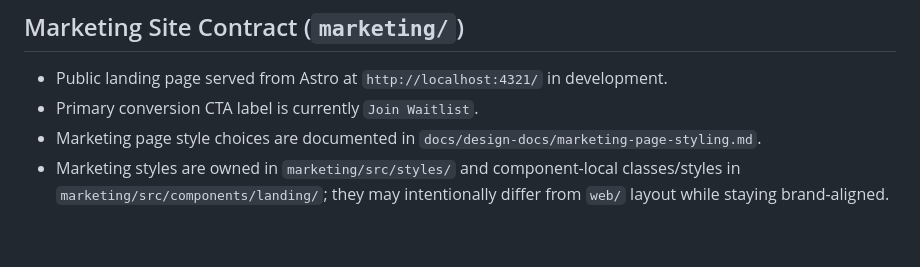
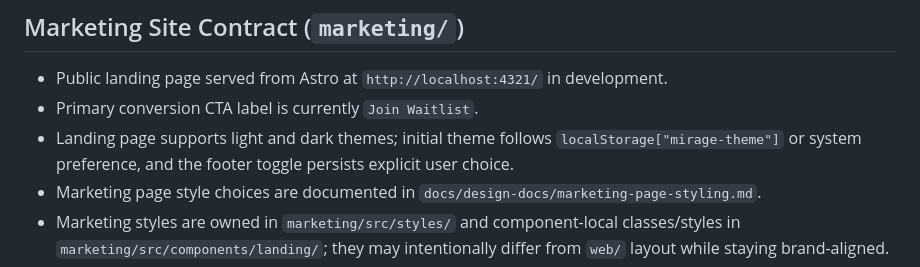
Before and after one commit to devinitive-team/mirage, a Markdown page: docs/FRONTEND.md, the part around the change. Drawn GitHub-style; blank space fills up the shorter version.

```diff
--- a/docs/FRONTEND.md
+++ b/docs/FRONTEND.md
@@ -31,6 +31,7 @@ For the `video/` app, use Remotion primitives for timeline-driven visuals and va
 
 - Public landing page served from Astro at `http://localhost:4321/` in development.
 - Primary conversion CTA label is currently `Join Waitlist`.
+- Landing page supports light and dark themes; initial theme follows `localStorage["mirage-theme"]` or system preference, and the footer toggle persists explicit user choice.
 - Marketing page style choices are documented in `docs/design-docs/marketing-page-styling.md`.
 - Marketing styles are owned in `marketing/src/styles/` and component-local classes/styles in `marketing/src/components/landing/`; they may intentionally differ from `web/` layout while staying brand-aligned.
 - Marketing UI workflow: run `cd marketing && npm run dev`, verify changes with `agent-browser` at `http://localhost:4321`, iterate, then confirm `cd marketing && npm run build` (or `task marketing:build`) passes before handoff.
```
Also changed, not shown: docs/design-docs/marketing-page-styling.md (+23 -10 lines).
